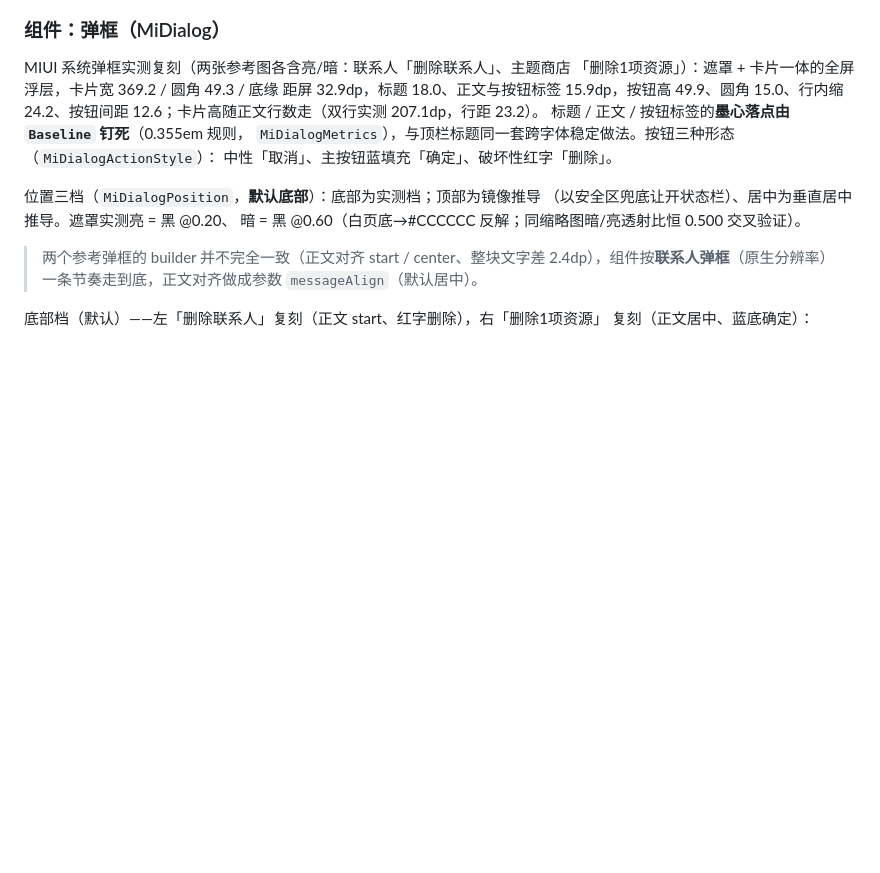
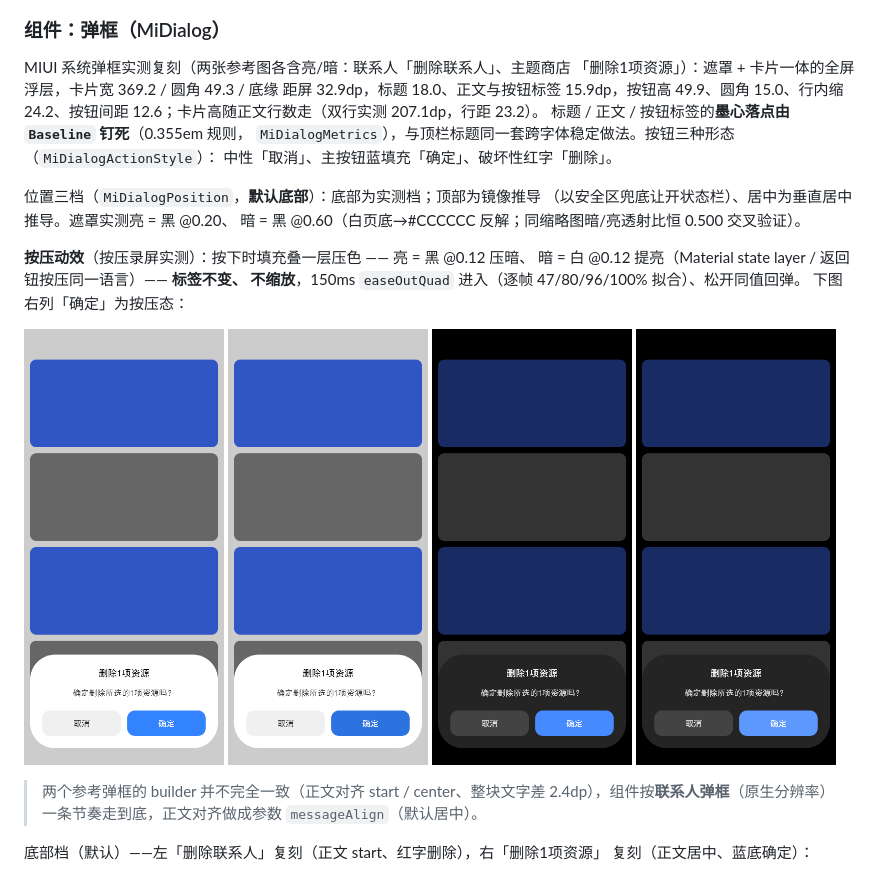
Before and after one commit to yearhe9900/mi_like_ui, a Markdown page: README.md, the part around the change. Rendered like a GitHub page; pictures changed too: doc/preview/dialog_pressed_dark.png (added), doc/preview/dialog_pressed_light.png (added); blank space fills up the shorter version.

```diff
--- a/README.md
+++ b/README.md
@@ -193,6 +193,13 @@ MIUI 系统弹框实测复刻（两张参考图各含亮/暗：联系人「删
 位置三档（`MiDialogPosition`，**默认底部**）：底部为实测档；顶部为镜像推导
 （以安全区兜底让开状态栏）、居中为垂直居中推导。遮罩实测亮 = 黑 @0.20、
 暗 = 黑 @0.60（白页底→#CCCCCC 反解；同缩略图暗/亮透射比恒 0.500 交叉验证）。
+
+**按压动效**（按压录屏实测）：按下时填充叠一层压色 —— 亮 = 黑 @0.12 压暗、
+暗 = 白 @0.12 提亮（Material state layer / 返回钮按压同一语言）—— **标签不变、
+不缩放**，150ms `easeOutQuad` 进入（逐帧 47/80/96/100% 拟合）、松开同值回弹。
+下图右列「确定」为按压态：
+
+<img src="doc/preview/dialog_bottom_filled_light.png" width="200" alt="浅色弹框静止态" /> <img src="doc/preview/dialog_pressed_light.png" width="200" alt="浅色弹框按压态" /> <img src="doc/preview/dialog_bottom_filled_dark.png" width="200" alt="深色弹框静止态" /> <img src="doc/preview/dialog_pressed_dark.png" width="200" alt="深色弹框按压态" />
 
 > 两个参考弹框的 builder 并不完全一致（正文对齐 start / center、整块文字差
 > 2.4dp），组件按**联系人弹框**（原生分辨率）一条节奏走到底，正文对齐做成参数
```
Also changed, not shown: CHANGELOG.md (+2 -1 lines), 5 other files.
